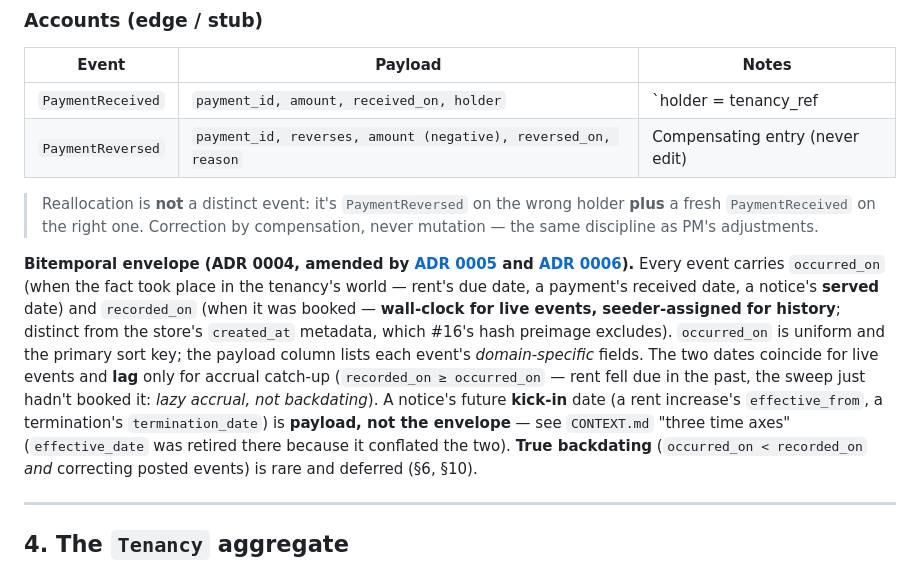
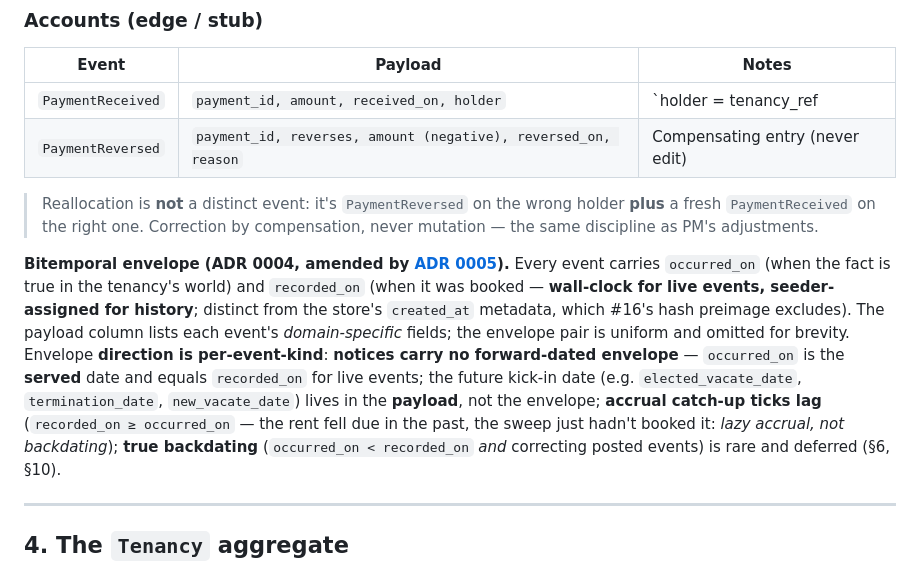
Before and after one commit to snag-run/latchkey, a Markdown page: docs/domain-model.md, the part around the change. Rendered like a GitHub page.

Commit message:
docs: refine bitemporal-envelope paragraph — notices carry no forward-dated envelope
Adopt David's wording: a notice's occurred_on is its served date (= recorded_on
for live events); the future kick-in date (elected_vacate_date, termination_date,
new_vacate_date) is payload, not the envelope. Accrual-lag and true-backdating
bullets unchanged bar the occurred_on rename.

```diff
--- a/docs/domain-model.md
+++ b/docs/domain-model.md
@@ -130,19 +130,17 @@ access-control list.
 > holder **plus** a fresh `PaymentReceived` on the right one. Correction by
 > compensation, never mutation — the same discipline as PM's adjustments.
 
-**Bitemporal envelope (ADR 0004, amended by [ADR 0005](adr/0005-simulation-and-time-model.md)
-and [ADR 0006](adr/0006-tenancy-timeline-read-model.md)).**
-Every event carries `occurred_on` (when the fact took place in the tenancy's world —
-rent's due date, a payment's received date, a notice's **served** date) and
+**Bitemporal envelope (ADR 0004, amended by [ADR 0005](adr/0005-simulation-and-time-model.md)).**
+Every event carries `occurred_on` (when the fact is true in the tenancy's world) and
 `recorded_on` (when it was booked — **wall-clock for live events, seeder-assigned for
 history**; distinct from the store's `created_at` metadata, which #16's hash preimage
-excludes). `occurred_on` is uniform and the primary sort key; the payload column lists
-each event's *domain-specific* fields. The two dates coincide for live events and
-**lag** only for accrual catch-up (`recorded_on ≥ occurred_on` — rent fell due in the
-past, the sweep just hadn't booked it: *lazy accrual, not backdating*). A notice's
-future **kick-in** date (a rent increase's `effective_from`, a termination's
-`termination_date`) is **payload, not the envelope** — see `CONTEXT.md` "three time
-axes" (`effective_date` was retired there because it conflated the two). **True
+excludes). The payload column lists each event's *domain-specific* fields; the envelope
+pair is uniform and omitted for brevity. Envelope **direction is per-event-kind**:
+**notices carry no forward-dated envelope** — `occurred_on` is the **served** date and
+equals `recorded_on` for live events; the future kick-in date (e.g. `elected_vacate_date`,
+`termination_date`, `new_vacate_date`) lives in the **payload**, not the envelope;
+**accrual catch-up ticks lag** (`recorded_on ≥ occurred_on` — the rent fell due in the
+past, the sweep just hadn't booked it: *lazy accrual, not backdating*); **true
 backdating** (`occurred_on < recorded_on` *and* correcting posted events) is rare and
 deferred (§6, §10).
 
```
